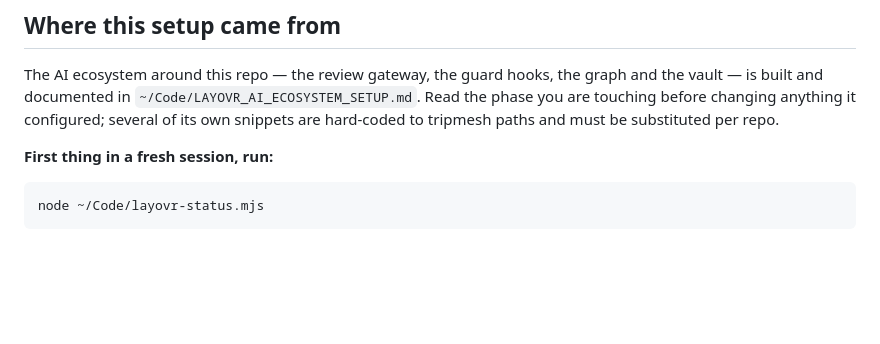
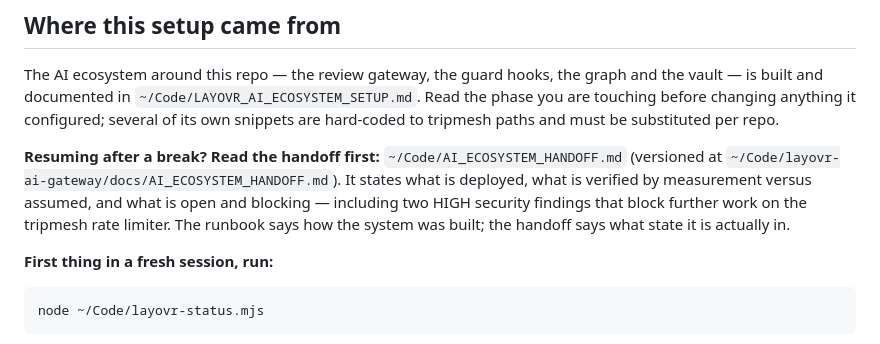
Before and after one commit to AbdelAbatouy/layovr-landing, a Markdown page: CLAUDE.md, the part around the change. GitHub-like rendering; blank space fills up the shorter version.

Commit message:
docs: point CLAUDE.md at the session handoff
The runbook says how the system was built. It does not say what state the system
is in, which is what someone resuming actually needs first — including which
items are blocking. Added alongside the existing runbook pointer rather than
replacing it, since they answer different questions.

Co-Authored-By: Claude Opus 5 (1M context) <noreply@anthropic.com>

```diff
--- a/CLAUDE.md
+++ b/CLAUDE.md
@@ -7,6 +7,14 @@ graph and the vault — is built and documented in
 `~/Code/LAYOVR_AI_ECOSYSTEM_SETUP.md`. Read the phase you are touching before
 changing anything it configured; several of its own snippets are hard-coded to
 tripmesh paths and must be substituted per repo.
+
+**Resuming after a break? Read the handoff first:**
+`~/Code/AI_ECOSYSTEM_HANDOFF.md` (versioned at
+`~/Code/layovr-ai-gateway/docs/AI_ECOSYSTEM_HANDOFF.md`). It states what is
+deployed, what is verified by measurement versus assumed, and what is open and
+blocking — including two HIGH security findings that block further work on the
+tripmesh rate limiter. The runbook says how the system was built; the handoff
+says what state it is actually in.
 
 **First thing in a fresh session, run:**
 
```
